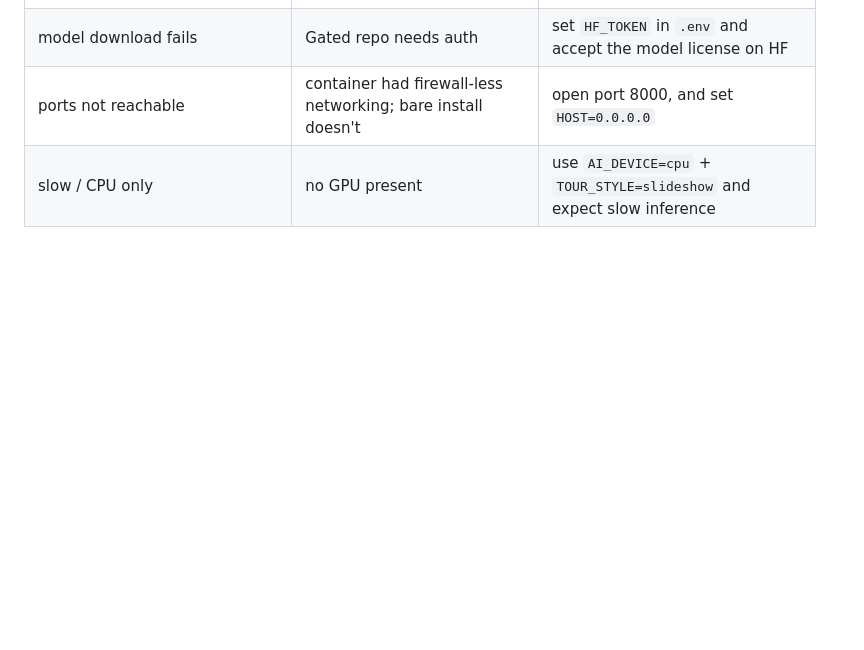
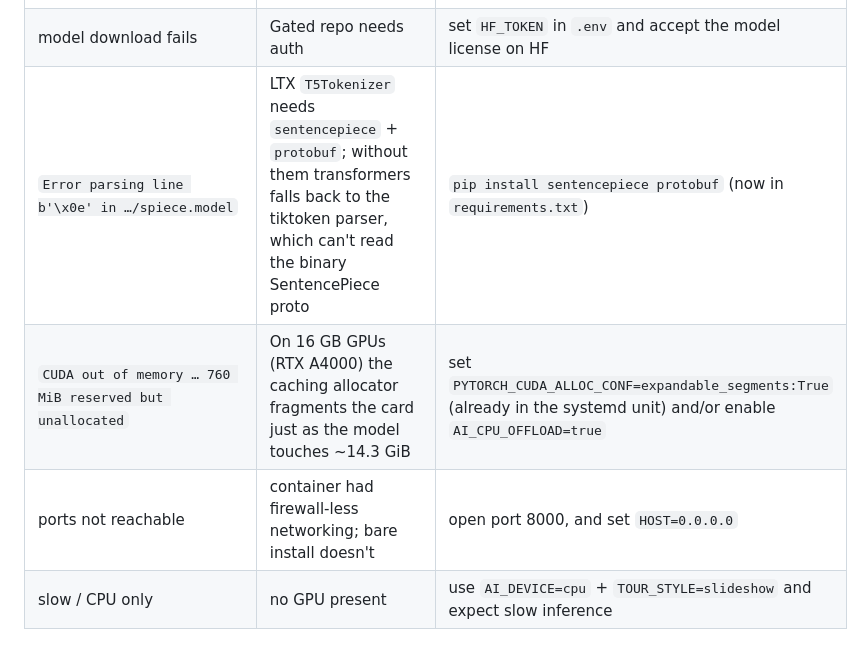
Before and after one commit to XhantiMzozoyana123/Taskly, a Markdown page: Taskly.Python/AIVideoWorker/NATIVE_DEPLOY.md, the part around the change. Rendered like a GitHub page; blank space fills up the shorter version.

Commit message:
Document tokenizer lib + 16GB OOM fixes in troubleshooting

```diff
--- a/Taskly.Python/AIVideoWorker/NATIVE_DEPLOY.md
+++ b/Taskly.Python/AIVideoWorker/NATIVE_DEPLOY.md
@@ -148,6 +148,8 @@ and the model/tour settings. Keep port 8000 open in the VPS firewall.
 | `No module named 'av'` / PyAV import error | `PyAV` needs its bundled FFmpeg libs present | `sudo apt-get install -y ffmpeg` then re-run `pip install -r requirements.txt` |
 | `cv2.imdecode` returns `None` / OpenCV can't decode | headless OpenCV missing `libgl1`/`libglib2.0-0` | `sudo apt-get install -y libgl1 libglib2.0-0` |
 | model download fails | Gated repo needs auth | set `HF_TOKEN` in `.env` and accept the model license on HF |
+| `Error parsing line b'\x0e' in …/spiece.model` | LTX `T5Tokenizer` needs `sentencepiece` + `protobuf`; without them transformers falls back to the tiktoken parser, which can't read the binary SentencePiece proto | `pip install sentencepiece protobuf` (now in `requirements.txt`) |
+| `CUDA out of memory … 760 MiB reserved but unallocated` | On 16 GB GPUs (RTX A4000) the caching allocator fragments the card just as the model touches ~14.3 GiB | set `PYTORCH_CUDA_ALLOC_CONF=expandable_segments:True` (already in the systemd unit) and/or enable `AI_CPU_OFFLOAD=true` |
 | ports not reachable | container had firewall-less networking; bare install doesn't | open port 8000, and set `HOST=0.0.0.0` |
 | slow / CPU only | no GPU present | use `AI_DEVICE=cpu` + `TOUR_STYLE=slideshow` and expect slow inference |
 
```
